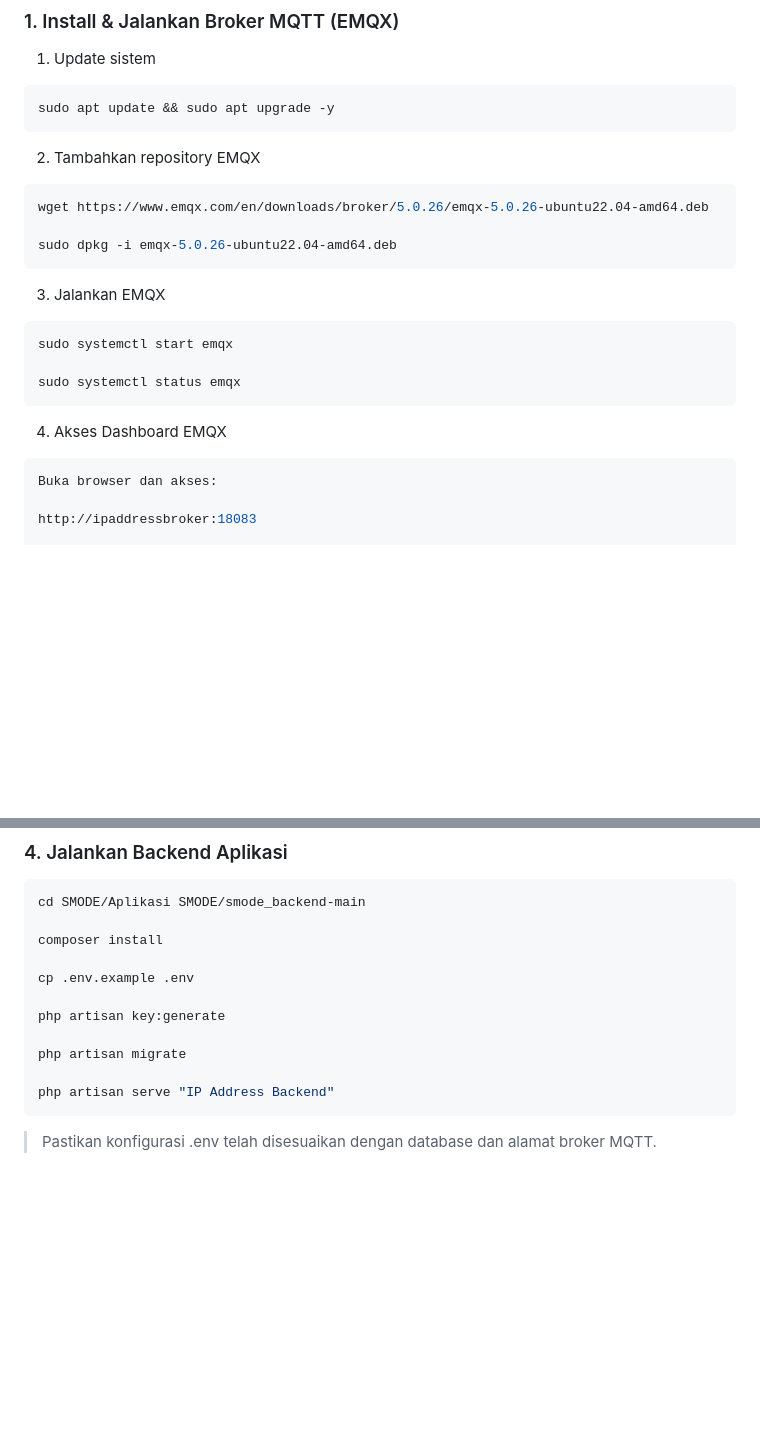
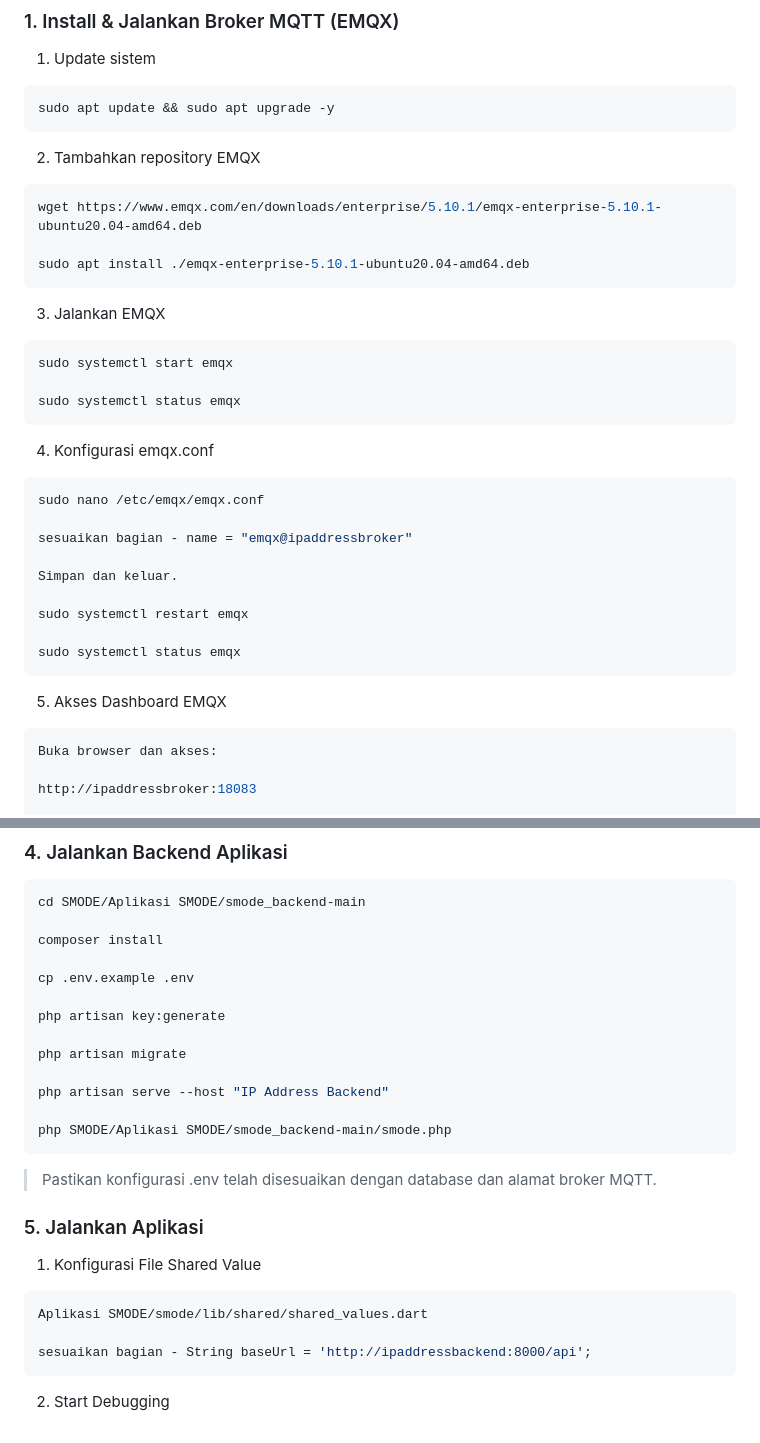
Before and after one commit to awansetyawan/SMODE, a Markdown page: README.md, 2 parts joined by grey strips. Drawn GitHub-style; blank space fills up the shorter version.

````diff
--- a/README.md
+++ b/README.md
@@ -73,9 +74,9 @@ sudo apt update && sudo apt upgrade -y
 2) Tambahkan repository EMQX
 
 ```bash
-wget https://www.emqx.com/en/downloads/broker/5.0.26/emqx-5.0.26-ubuntu22.04-amd64.deb
+wget https://www.emqx.com/en/downloads/enterprise/5.10.1/emqx-enterprise-5.10.1-ubuntu20.04-amd64.deb
 
-sudo dpkg -i emqx-5.0.26-ubuntu22.04-amd64.deb
+sudo apt install ./emqx-enterprise-5.10.1-ubuntu20.04-amd64.deb
 ```
 
 3) Jalankan EMQX
@@ -86,7 +87,21 @@ sudo systemctl start emqx
 sudo systemctl status emqx
 ```
 
-4) Akses Dashboard EMQX
+4) Konfigurasi emqx.conf
+
+```bash
+sudo nano /etc/emqx/emqx.conf
+
+sesuaikan bagian - name = "emqx@ipaddressbroker"
+
+Simpan dan keluar.
+
+sudo systemctl restart emqx
+
+sudo systemctl status emqx
+```
+
+5) Akses Dashboard EMQX
 
 ```bash
 Buka browser dan akses:
@@ -134,7 +149,19 @@ php artisan key:generate
 
 php artisan migrate
 
-php artisan serve "IP Address Backend"
+php artisan serve --host "IP Address Backend"
+
+php SMODE/Aplikasi SMODE/smode_backend-main/smode.php
 ```
 
 > Pastikan konfigurasi .env telah disesuaikan dengan database dan alamat broker MQTT.
+
+### 5. Jalankan Aplikasi
+
+1) Konfigurasi File Shared Value
+```bash
+Aplikasi SMODE/smode/lib/shared/shared_values.dart
+
+sesuaikan bagian - String baseUrl = 'http://ipaddressbackend:8000/api';
+```
+2) Start Debugging
````
Also changed, not shown: other parts of README.md (+1 -0 lines).
